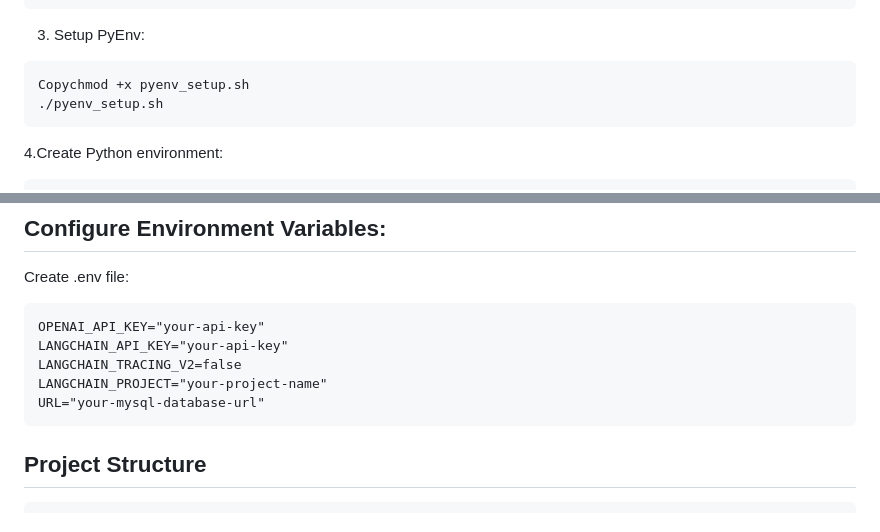
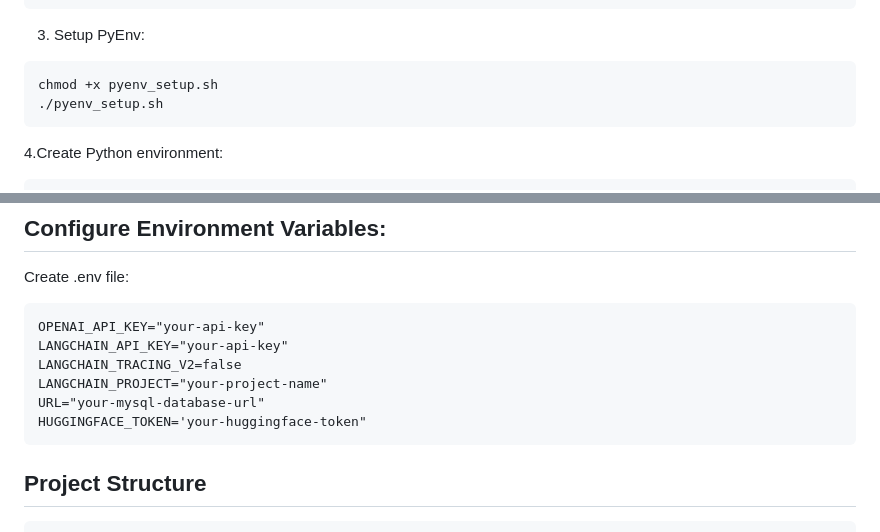
Before and after one commit to gabi0215/sql-helper, a Markdown page: README.md, 2 parts joined by grey strips. GitHub-like rendering.

````diff
--- a/README.md
+++ b/README.md
@@ -64,7 +64,7 @@ chmod +x pyenv_dependencies.sh
 ```
 3. Setup PyEnv:
 ```bash
-Copychmod +x pyenv_setup.sh
+chmod +x pyenv_setup.sh
 ./pyenv_setup.sh
 ```
 
@@ -104,6 +104,7 @@ LANGCHAIN_API_KEY="your-api-key"
 LANGCHAIN_TRACING_V2=false
 LANGCHAIN_PROJECT="your-project-name"
 URL="your-mysql-database-url"
+HUGGINGFACE_TOKEN='your-huggingface-token"
 ```
 
 ## Project Structure
````
